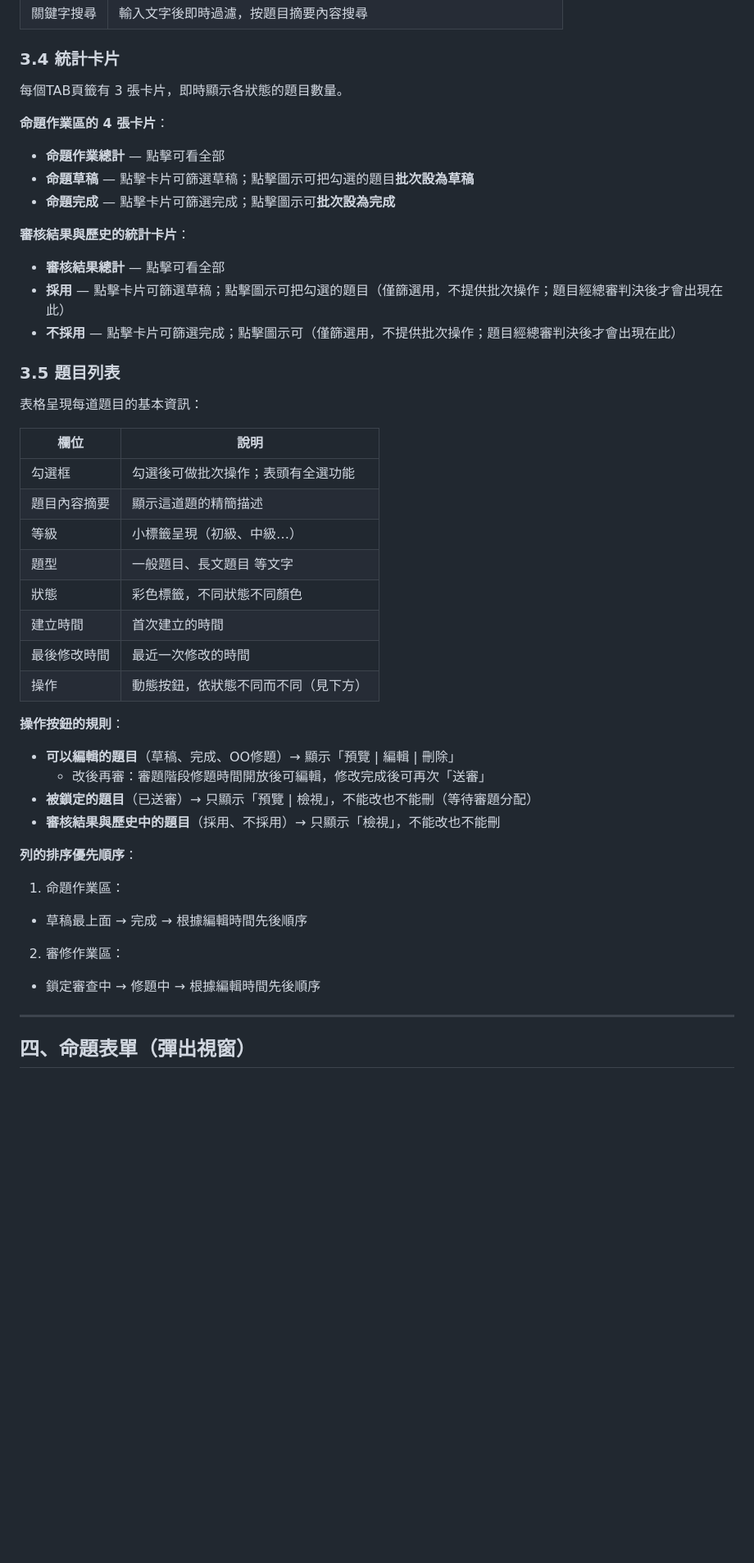
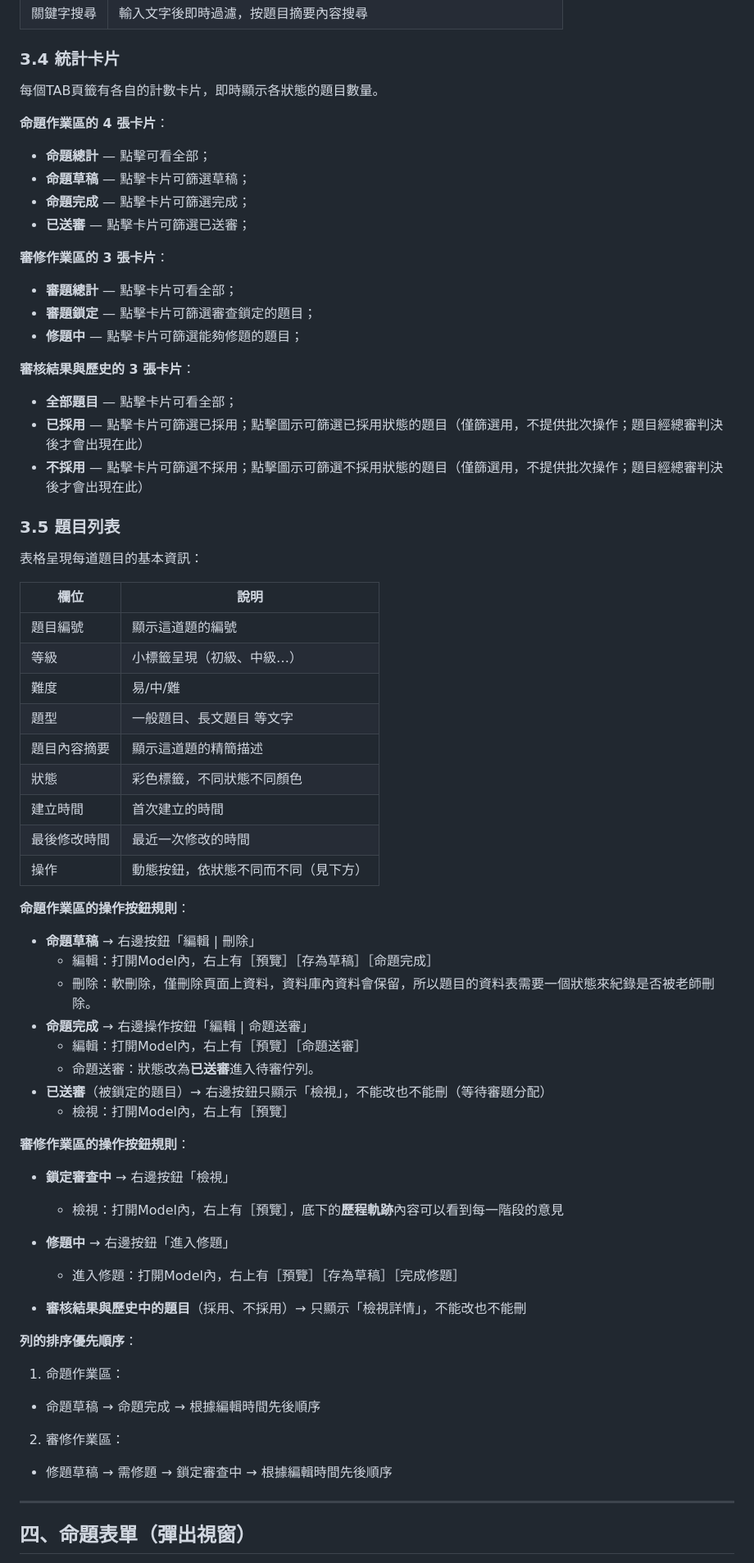
Before and after one commit to wowoHello/MT, a Markdown page: .agent/rules/cwt-prop-rules.md, the part around one of its changes. Shown at 82% size. Drawn GitHub-style; blank space fills up the shorter version.

```diff
--- a/.agent/rules/cwt-prop-rules.md
+++ b/.agent/rules/cwt-prop-rules.md
@@ -69,17 +72,23 @@ trigger: always_on
 
 ### 3.4 統計卡片
 
-每個TAB頁籤有 3 張卡片，即時顯示各狀態的題目數量。
+每個TAB頁籤有各自的計數卡片，即時顯示各狀態的題目數量。
 
 **命題作業區的 4 張卡片**：
-- **命題作業總計** — 點擊可看全部
-- **命題草稿** — 點擊卡片可篩選草稿；點擊圖示可把勾選的題目**批次設為草稿**
-- **命題完成** — 點擊卡片可篩選完成；點擊圖示可**批次設為完成**
+- **命題總計** — 點擊可看全部；
+- **命題草稿** — 點擊卡片可篩選草稿；
+- **命題完成** — 點擊卡片可篩選完成；
+- **已送審** — 點擊卡片可篩選已送審；
 
-**審核結果與歷史的統計卡片**：
-- **審核結果總計** — 點擊可看全部
-- **採用** — 點擊卡片可篩選草稿；點擊圖示可把勾選的題目（僅篩選用，不提供批次操作；題目經總審判決後才會出現在此）
-- **不採用** — 點擊卡片可篩選完成；點擊圖示可（僅篩選用，不提供批次操作；題目經總審判決後才會出現在此）
+**審修作業區的 3 張卡片**：
+- **審題總計** — 點擊卡片可看全部；
+- **審題鎖定** — 點擊卡片可篩選審查鎖定的題目；
+- **修題中** — 點擊卡片可篩選能夠修題的題目；
+
+**審核結果與歷史的 3 張卡片**：
+- **全部題目** — 點擊卡片可看全部；
+- **已採用** — 點擊卡片可篩選已採用；點擊圖示可篩選已採用狀態的題目（僅篩選用，不提供批次操作；題目經總審判決後才會出現在此）
+- **不採用** — 點擊卡片可篩選不採用；點擊圖示可篩選不採用狀態的題目（僅篩選用，不提供批次操作；題目經總審判決後才會出現在此）
 
 ### 3.5 題目列表
 
@@ -87,26 +96,39 @@ trigger: always_on
 
 | 欄位 | 說明 |
 |------|------|
-| 勾選框 | 勾選後可做批次操作；表頭有全選功能 |
+| 題目編號 | 顯示這道題的編號 |
+| 等級 | 小標籤呈現（初級、中級…） |
+| 難度 | 易/中/難 |
+| 題型 | 一般題目、長文題目 等文字 |
 | 題目內容摘要 | 顯示這道題的精簡描述 |
-| 等級 | 小標籤呈現（初級、中級…） |
-| 題型 | 一般題目、長文題目 等文字 |
 | 狀態 | 彩色標籤，不同狀態不同顏色 |
 | 建立時間 | 首次建立的時間 |
 | 最後修改時間 | 最近一次修改的時間 |
 | 操作 | 動態按鈕，依狀態不同而不同（見下方） |
 
-**操作按鈕的規則**：
-- **可以編輯的題目**（草稿、完成、OO修題）→ 顯示「預覽 | 編輯 | 刪除」
-  - 改後再審：審題階段修題時間開放後可編輯，修改完成後可再次「送審」
-- **被鎖定的題目**（已送審）→ 只顯示「預覽 | 檢視」，不能改也不能刪（等待審題分配）
-- **審核結果與歷史中的題目**（採用、不採用）→ 只顯示「檢視」，不能改也不能刪
+**命題作業區的操作按鈕規則**：
+- **命題草稿** → 右邊按鈕「編輯 | 刪除」
+  - 編輯：打開Model內，右上有［預覽］［存為草稿］［命題完成］
+  - 刪除：軟刪除，僅刪除頁面上資料，資料庫內資料會保留，所以題目的資料表需要一個狀態來紀錄是否被老師刪除。
+- **命題完成** → 右邊操作按鈕「編輯 | 命題送審」
+  - 編輯：打開Model內，右上有［預覽］［命題送審］
+  - 命題送審：狀態改為**已送審**進入待審佇列。
+- **已送審**（被鎖定的題目）→ 右邊按鈕只顯示「檢視」，不能改也不能刪（等待審題分配）
+  - 檢視：打開Model內，右上有［預覽］
+
+**審修作業區的操作按鈕規則**：
+- **鎖定審查中** → 右邊按鈕「檢視」
+  - 檢視：打開Model內，右上有［預覽］，底下的**歷程軌跡**內容可以看到每一階段的意見
+- **修題中** → 右邊按鈕「進入修題」
+  - 進入修題：打開Model內，右上有［預覽］［存為草稿］［完成修題］
+
+- **審核結果與歷史中的題目**（採用、不採用）→ 只顯示「檢視詳情」，不能改也不能刪
 
 **列的排序優先順序**：
 1. 命題作業區：
-  - 草稿最上面 → 完成 → 根據編輯時間先後順序
+  - 命題草稿 → 命題完成 → 根據編輯時間先後順序
 2. 審修作業區：
-  - 鎖定審查中 → 修題中 → 根據編輯時間先後順序
+  - 修題草稿 → 需修題 → 鎖定審查中 → 根據編輯時間先後順序
 
 ---
 
```
Also changed, not shown: other parts of .agent/rules/cwt-prop-rules.md (+41 -69 lines).
